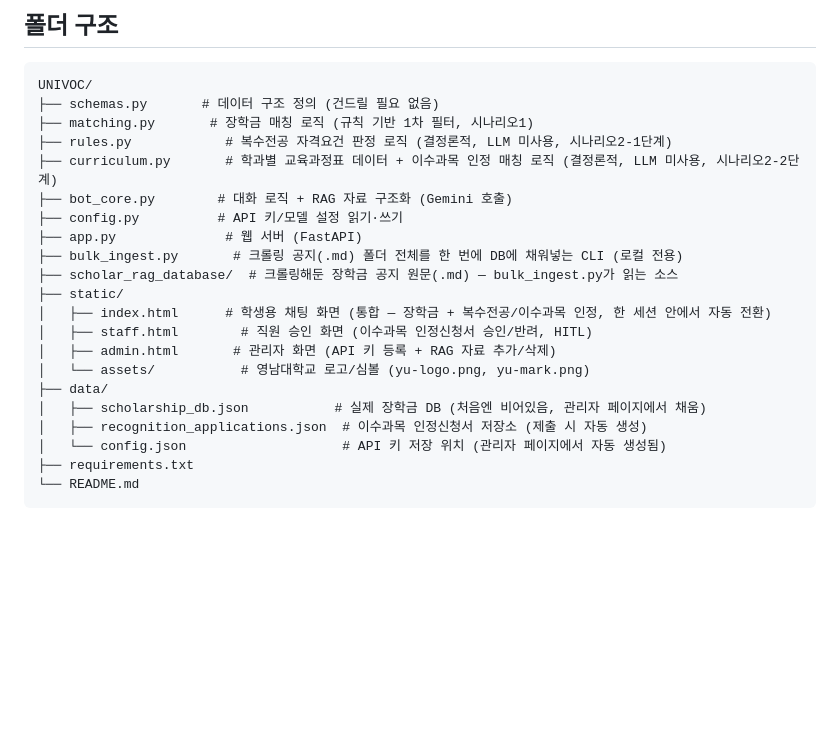
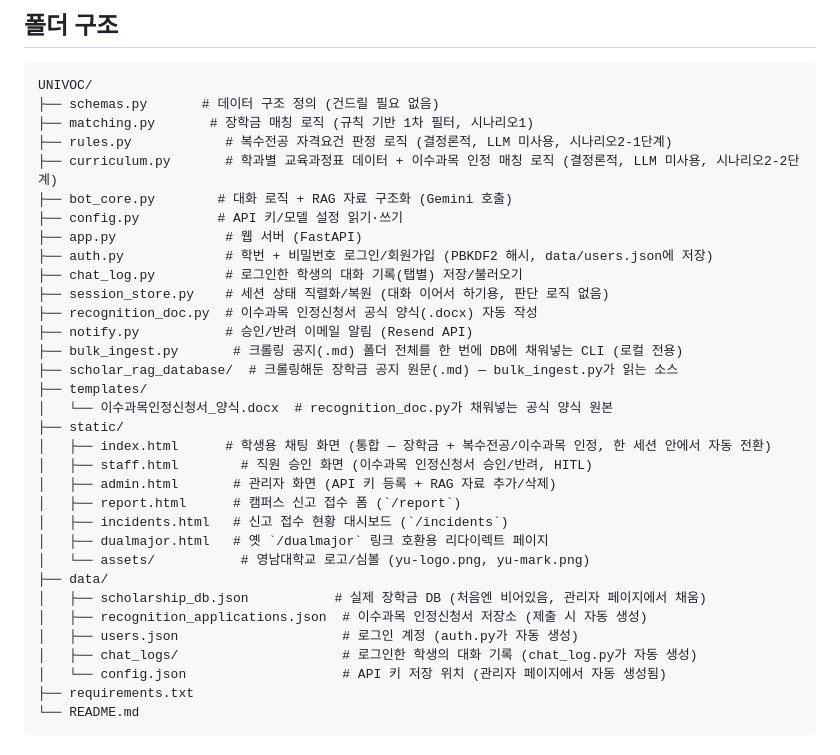
Before and after one commit to mm1nsu/UNIVOC, a Markdown page: README.md, the part around the change. GitHub-like rendering; blank space fills up the shorter version.

Commit message:
docs: README 폴더 구조에 누락된 파일 추가
auth.py, chat_log.py, session_store.py, recognition_doc.py, notify.py,
templates/, static/report.html, static/incidents.html, static/dualmajor.html,
data/users.json, data/chat_logs/ 가 실제로 있지만 폴더 구조 설명에 빠져 있어서 추가함.

Co-Authored-By: Claude Opus 5.5 <noreply@anthropic.com>

```diff
--- a/README.md
+++ b/README.md
@@ -20,16 +20,28 @@ UNIVOC/
 ├── bot_core.py        # 대화 로직 + RAG 자료 구조화 (Gemini 호출)
 ├── config.py          # API 키/모델 설정 읽기·쓰기
 ├── app.py              # 웹 서버 (FastAPI)
+├── auth.py             # 학번 + 비밀번호 로그인/회원가입 (PBKDF2 해시, data/users.json에 저장)
+├── chat_log.py         # 로그인한 학생의 대화 기록(탭별) 저장/불러오기
+├── session_store.py    # 세션 상태 직렬화/복원 (대화 이어서 하기용, 판단 로직 없음)
+├── recognition_doc.py  # 이수과목 인정신청서 공식 양식(.docx) 자동 작성
+├── notify.py           # 승인/반려 이메일 알림 (Resend API)
 ├── bulk_ingest.py       # 크롤링 공지(.md) 폴더 전체를 한 번에 DB에 채워넣는 CLI (로컬 전용)
 ├── scholar_rag_database/  # 크롤링해둔 장학금 공지 원문(.md) — bulk_ingest.py가 읽는 소스
+├── templates/
+│   └── 이수과목인정신청서_양식.docx  # recognition_doc.py가 채워넣는 공식 양식 원본
 ├── static/
 │   ├── index.html      # 학생용 채팅 화면 (통합 — 장학금 + 복수전공/이수과목 인정, 한 세션 안에서 자동 전환)
 │   ├── staff.html        # 직원 승인 화면 (이수과목 인정신청서 승인/반려, HITL)
 │   ├── admin.html       # 관리자 화면 (API 키 등록 + RAG 자료 추가/삭제)
+│   ├── report.html      # 캠퍼스 신고 접수 폼 (`/report`)
+│   ├── incidents.html   # 신고 접수 현황 대시보드 (`/incidents`)
+│   ├── dualmajor.html   # 옛 `/dualmajor` 링크 호환용 리다이렉트 페이지
 │   └── assets/           # 영남대학교 로고/심볼 (yu-logo.png, yu-mark.png)
 ├── data/
 │   ├── scholarship_db.json           # 실제 장학금 DB (처음엔 비어있음, 관리자 페이지에서 채움)
 │   ├── recognition_applications.json  # 이수과목 인정신청서 저장소 (제출 시 자동 생성)
+│   ├── users.json                     # 로그인 계정 (auth.py가 자동 생성)
+│   ├── chat_logs/                     # 로그인한 학생의 대화 기록 (chat_log.py가 자동 생성)
 │   └── config.json                    # API 키 저장 위치 (관리자 페이지에서 자동 생성됨)
 ├── requirements.txt
 └── README.md
```
